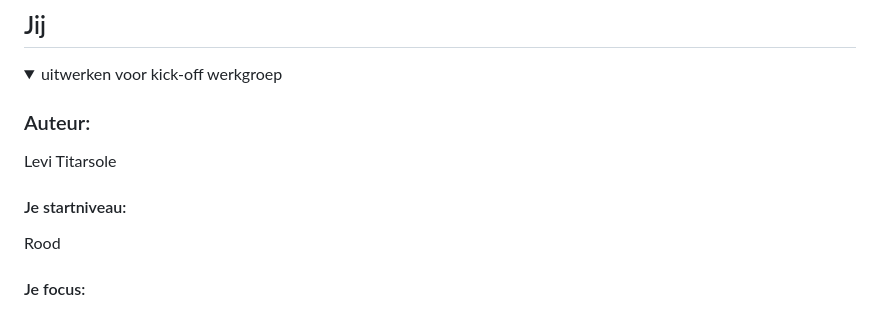
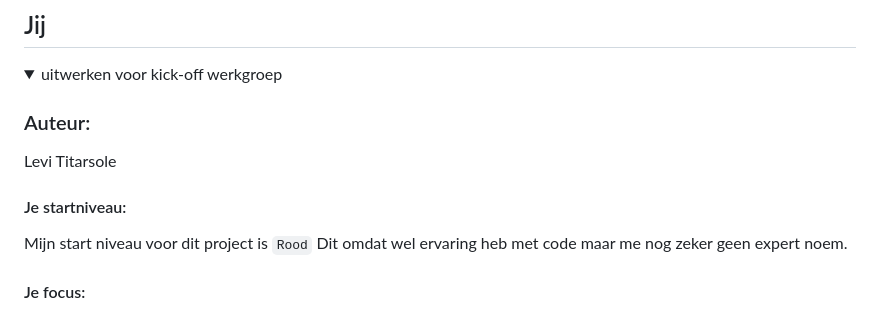
Before and after one commit to Levititarsole/Front-End, a Markdown page: README.md, the part around the change. GitHub-like rendering.

````diff
--- a/README.md
+++ b/README.md
@@ -19,7 +19,7 @@ Nb. Door *open* toe te voegen aan een *details* element kun je deze standaard op
   Levi Titarsole
 
   #### Je startniveau:
-  Rood
+  Mijn start niveau voor dit project is ```Rood``` Dit omdat wel ervaring heb met code maar me nog zeker geen expert noem.
 
   #### Je focus:
   De focus die ik leg dit vak gaat worden op  ```Responsive``` Dit omdat ik het gevoel heb dat ik hier nog het meeste in kan leren
````
